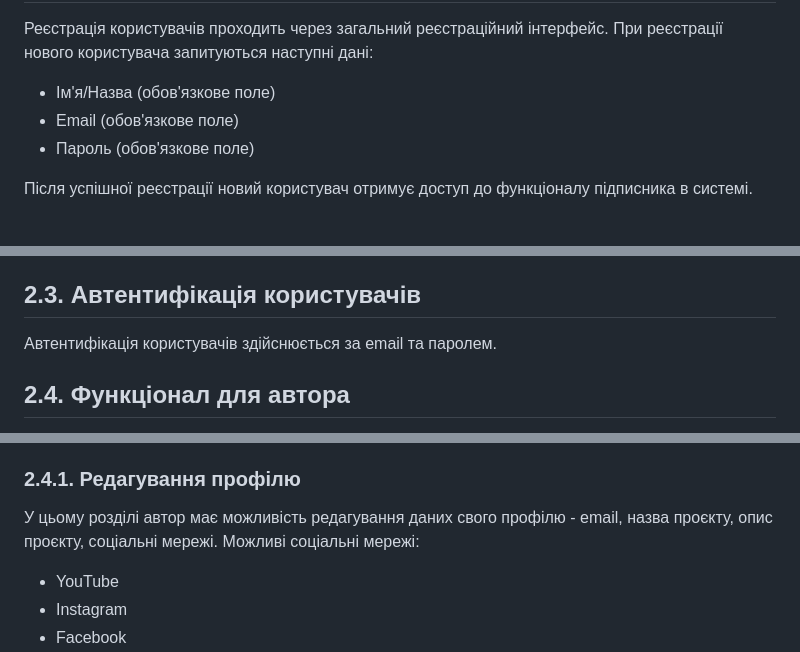
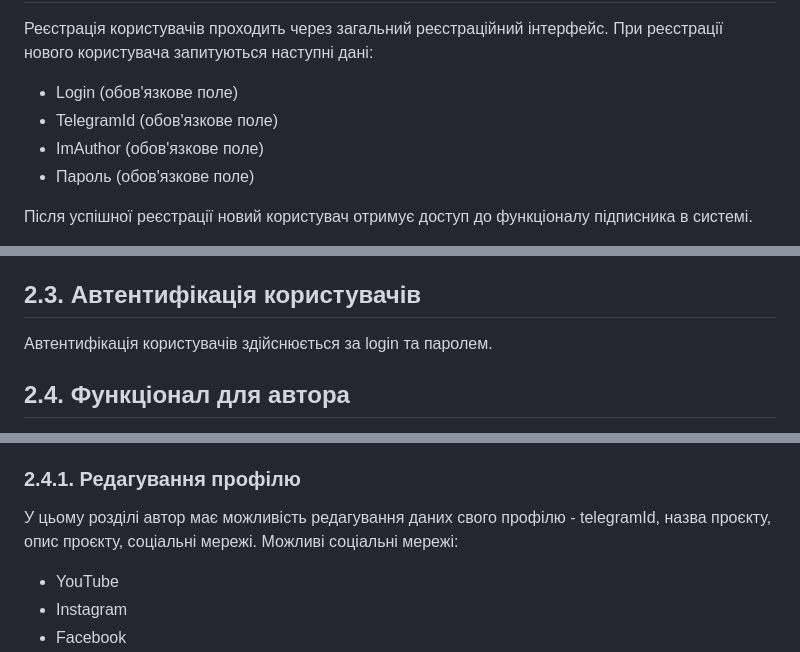
Before and after one commit to Invop/Pract2024, a Markdown page: patr.md, 3 parts joined by grey strips. Drawn GitHub-style.

Commit message:
Update user registration and authentication fields
The registration fields for users have been changed from "Name/Description" and "Email" to "Login", "TelegramId", and "ImAuthor". Consequently, user authentication now happens via "Login" and "Password" instead of "Email" and "Password". This update also impacts profile editing, now allowing for the editing of "TelegramId" instead of "Email". Lastly, a provision for integration with Telegram Bot API (C#) was added to the technology stack.

```diff
--- a/patr.md
+++ b/patr.md
@@ -31,8 +31,9 @@
 
 Реєстрація користувачів проходить через загальний реєстраційний інтерфейс. При реєстрації нового користувача запитуються наступні дані:
 
--   Ім'я/Назва (обов'язкове поле)
--   Email (обов'язкове поле)
+-   Login (обов'язкове поле)
+-   TelegramId (обов'язкове поле)
+-   ImAuthor (обов'язкове поле)
 -   Пароль (обов'язкове поле)
 
 Після успішної реєстрації новий користувач отримує доступ до функціоналу підписника в системі.
@@ -48,7 +49,7 @@
 2.3. Автентифікація користувачів
 ---------------
 
-Автентифікація користувачів здійснюється за email та паролем.
+Автентифікація користувачів здійснюється за login та паролем.
 
 2.4. Функціонал для автора
 --------------------------
@@ -64,7 +65,7 @@
 
 ### 2.4.1. Редагування профілю
 
-У цьому розділі автор має можливість редагування даних свого профілю - email, назва проєкту, опис проєкту, соціальні мережі. Можливі соціальні мережі:
+У цьому розділі автор має можливість редагування даних свого профілю - telegramId, назва проєкту, опис проєкту, соціальні мережі. Можливі соціальні мережі:
 -   YouTube
 -   Instagram
 -   Facebook
```
Also changed, not shown: other parts of patr.md (+2 -2 lines).
